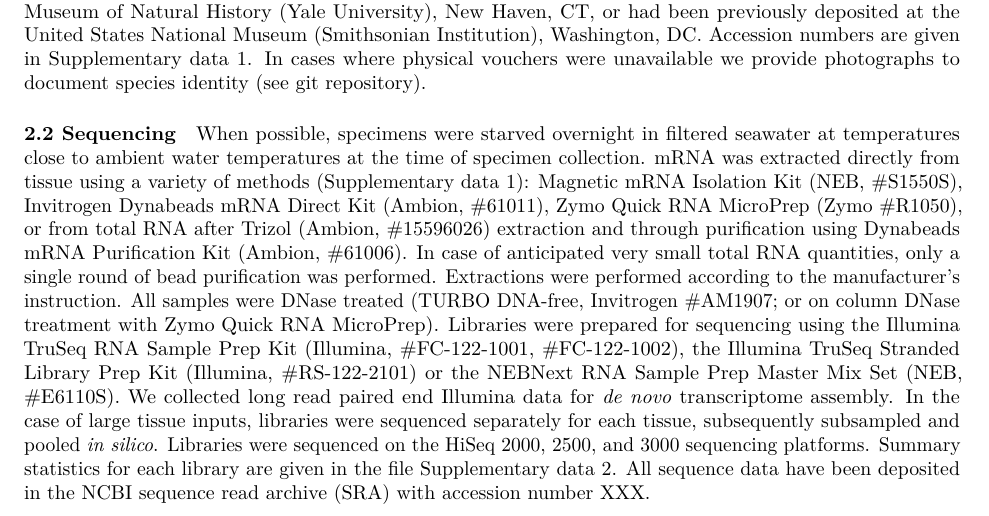
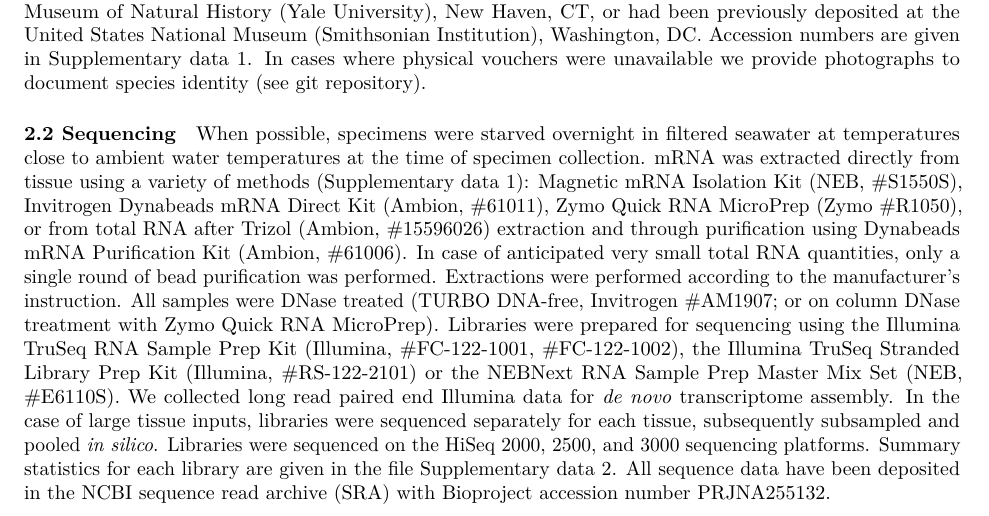
Before and after one commit to caseywdunn/siphonophore_phylogeny_2017, an R Markdown document (manuscript.rmd): part of page 4 of 15, cut so that both start at the same text. Rendered offline with R 4.5, knitr and Pandoc, then LaTeX, with nearby package versions; some code elsewhere in the file could not run offline.

Commit message:
added Bioproject accession

```diff
--- a/manuscript.rmd
+++ b/manuscript.rmd
@@ -224,7 +224,7 @@ Specimens were collected in the eastern Pacific Ocean, Mediterranean, and the Gu
 
 #### 2.2 Sequencing
 
-When possible, specimens were starved overnight in filtered seawater at temperatures close to ambient water temperatures at the time of specimen collection. mRNA was extracted directly from tissue using a variety of methods (Supplementary data 1): Magnetic mRNA Isolation Kit (NEB, #S1550S), Invitrogen Dynabeads mRNA Direct Kit (Ambion, #61011), Zymo Quick RNA MicroPrep (Zymo #R1050), or from total RNA after Trizol (Ambion, #15596026) extraction and through purification using Dynabeads mRNA Purification Kit (Ambion, #61006).  In case of anticipated very small total RNA quantities, only a single round of bead purification was performed. Extractions were performed according to the manufacturer's instruction. All samples were DNase treated (TURBO DNA-free, Invitrogen #AM1907; or on column DNase treatment with Zymo Quick RNA MicroPrep). Libraries were prepared for sequencing using the Illumina TruSeq RNA Sample Prep Kit (Illumina, #FC-122-1001, #FC-122-1002), the Illumina TruSeq Stranded Library Prep Kit (Illumina, #RS-122-2101) or the NEBNext RNA Sample Prep Master Mix Set (NEB, #E6110S). We collected long read paired end Illumina data for *de novo* transcriptome assembly. In the case of large tissue inputs, libraries were sequenced separately for each tissue, subsequently subsampled and pooled *in silico*. Libraries were sequenced on the HiSeq 2000, 2500, and 3000 sequencing platforms. Summary statistics for each library are given in the file Supplementary data 2. All sequence data have been deposited in the NCBI sequence read archive (SRA) with accession number XXX.
+When possible, specimens were starved overnight in filtered seawater at temperatures close to ambient water temperatures at the time of specimen collection. mRNA was extracted directly from tissue using a variety of methods (Supplementary data 1): Magnetic mRNA Isolation Kit (NEB, #S1550S), Invitrogen Dynabeads mRNA Direct Kit (Ambion, #61011), Zymo Quick RNA MicroPrep (Zymo #R1050), or from total RNA after Trizol (Ambion, #15596026) extraction and through purification using Dynabeads mRNA Purification Kit (Ambion, #61006).  In case of anticipated very small total RNA quantities, only a single round of bead purification was performed. Extractions were performed according to the manufacturer's instruction. All samples were DNase treated (TURBO DNA-free, Invitrogen #AM1907; or on column DNase treatment with Zymo Quick RNA MicroPrep). Libraries were prepared for sequencing using the Illumina TruSeq RNA Sample Prep Kit (Illumina, #FC-122-1001, #FC-122-1002), the Illumina TruSeq Stranded Library Prep Kit (Illumina, #RS-122-2101) or the NEBNext RNA Sample Prep Master Mix Set (NEB, #E6110S). We collected long read paired end Illumina data for *de novo* transcriptome assembly. In the case of large tissue inputs, libraries were sequenced separately for each tissue, subsequently subsampled and pooled *in silico*. Libraries were sequenced on the HiSeq 2000, 2500, and 3000 sequencing platforms. Summary statistics for each library are given in the file Supplementary data 2. All sequence data have been deposited in the NCBI sequence read archive (SRA) with Bioproject accession number PRJNA255132.
 
 #### 2.3 Analysis
 
```
